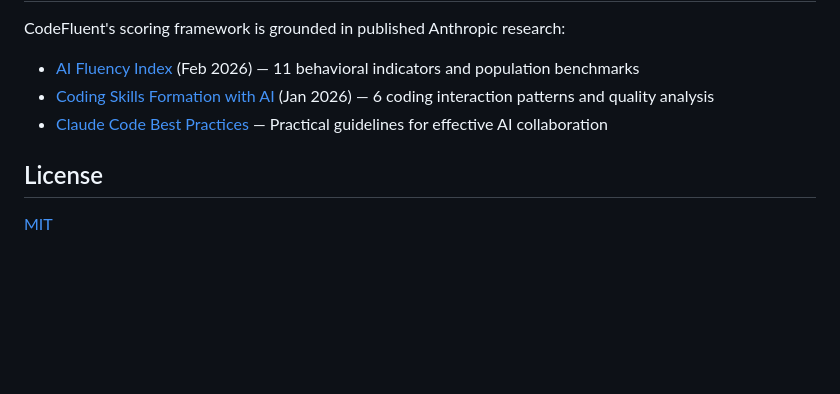
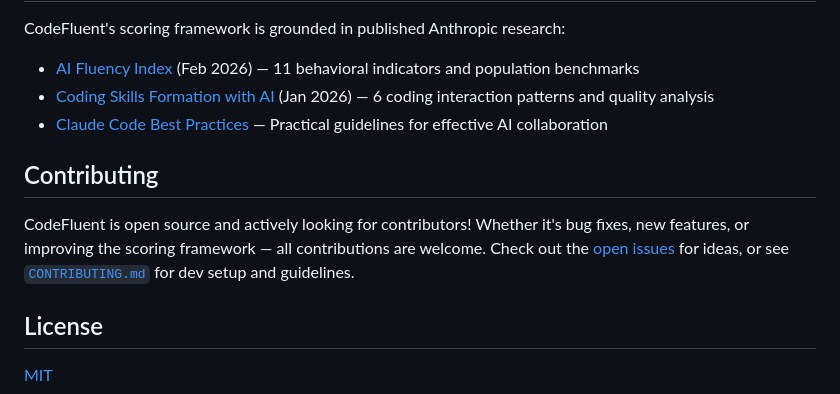
Before and after one commit to frederick-douglas-pearce/codefluent, a Markdown page: vscode-extension/README.md, the part around the change. Rendered like a GitHub page; blank space fills up the shorter version.

Commit message:
Add Contributing section to extension README
Signal that the project is open to contributions, with links to
open issues and CONTRIBUTING.md for Marketplace visitors.

Co-Authored-By: Claude Opus 4.6 <noreply@anthropic.com>

```diff
--- a/vscode-extension/README.md
+++ b/vscode-extension/README.md
@@ -121,6 +121,10 @@ CodeFluent's scoring framework is grounded in published Anthropic research:
 - [Coding Skills Formation with AI](https://www.anthropic.com/research/coding-skill-formation) (Jan 2026) — 6 coding interaction patterns and quality analysis
 - [Claude Code Best Practices](https://www.anthropic.com/research/claude-code-best-practices) — Practical guidelines for effective AI collaboration
 
+## Contributing
+
+CodeFluent is open source and actively looking for contributors! Whether it's bug fixes, new features, or improving the scoring framework — all contributions are welcome. Check out the [open issues](https://github.com/frederick-douglas-pearce/codefluent/issues) for ideas, or see [`CONTRIBUTING.md`](https://github.com/frederick-douglas-pearce/codefluent/blob/main/CONTRIBUTING.md) for dev setup and guidelines.
+
 ## License
 
 [MIT](../LICENSE)
```
